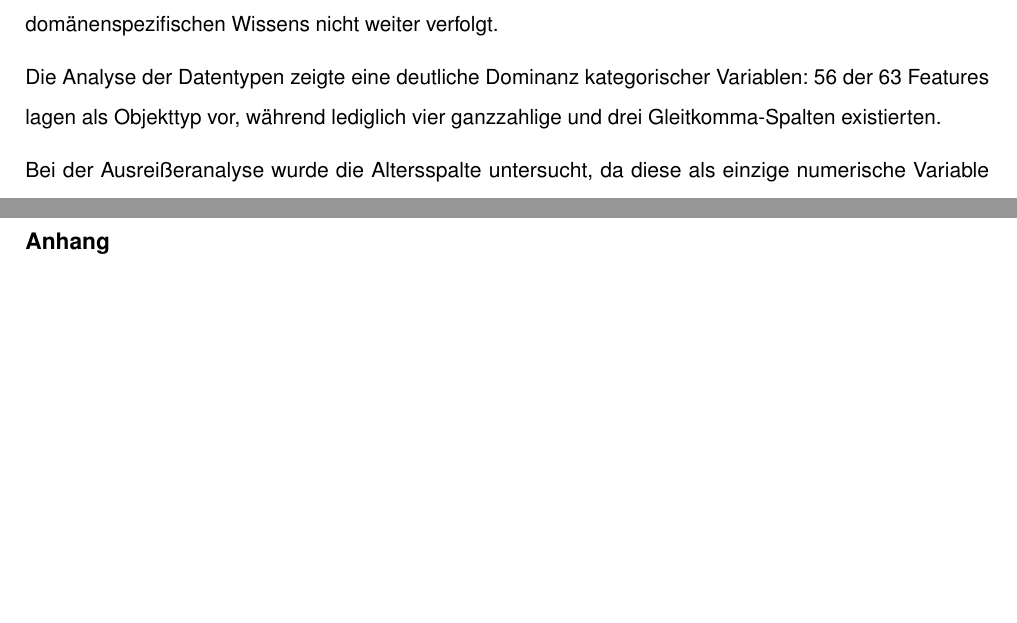
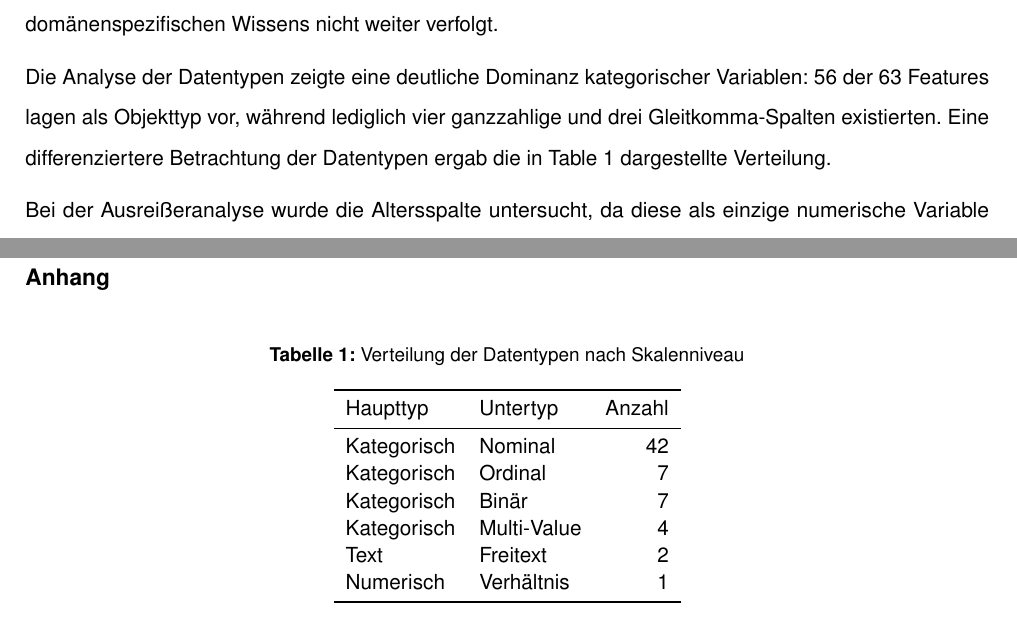
Before and after one commit to svenb23/ML-UL-FE, a LaTeX document (report/main.tex): two parts of pages 9 and 12 of 12, joined at a grey line, cut so that both start at the same text, the shorter picture padded with empty space. Compiled offline with pdfLaTeX.

Commit message:
Add data type distribution table to appendix

```diff
--- a/report/main.tex
+++ b/report/main.tex
@@ -214,7 +214,8 @@ irrelevante Spalten ergab keine Kandidaten und wurde aufgrund mangelnden domäne
 Wissens nicht weiter verfolgt.
 
 Die Analyse der Datentypen zeigte eine deutliche Dominanz kategorischer Variablen: 56 der 63 Features lagen als
-Objekttyp vor, während lediglich vier ganzzahlige und drei Gleitkomma-Spalten existierten.
+Objekttyp vor, während lediglich vier ganzzahlige und drei Gleitkomma-Spalten existierten. Eine differenziertere
+Betrachtung der Datentypen ergab die in \cref{tab:datentypen_run01} dargestellte Verteilung.
 
 Bei der Ausreißeranalyse wurde die Altersspalte untersucht, da diese als einzige numerische Variable anfällig
 für Fehleingaben war. Dabei wurden sechs auffällige Werte identifiziert: 3, 15, 17, 74, 99 und 323 Jahre.
@@ -290,6 +291,22 @@ eingestuft wurden.
 \section*{Anhang}
 \addcontentsline{toc}{section}{Anhang}
 
-% TODO: Tabellen und Abbildungen für den Anhang
+\begin{table}[H]
+\centering
+\caption{Verteilung der Datentypen nach Skalenniveau}
+\label{tab:datentypen_run01}
+\begin{tabular}{llr}
+\toprule
+Haupttyp & Untertyp & Anzahl \\
+\midrule
+Kategorisch & Nominal & 42 \\
+Kategorisch & Ordinal & 7 \\
+Kategorisch & Binär & 7 \\
+Kategorisch & Multi-Value & 4 \\
+Text & Freitext & 2 \\
+Numerisch & Verhältnis & 1 \\
+\bottomrule
+\end{tabular}
+\end{table}
 
 \end{document}
```
Also changed, not shown: report/main.pdf.
